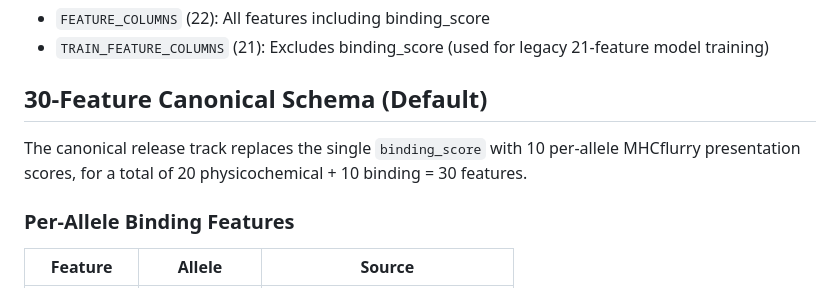
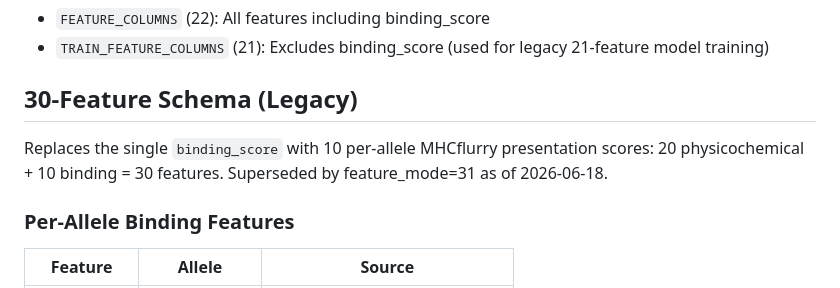
Before and after one commit to Gavin-Borges/SESTRAV, a Markdown page: docs/feature_glossary.md, the part around one of its changes. GitHub-like rendering.

```diff
--- a/docs/feature_glossary.md
+++ b/docs/feature_glossary.md
@@ -43,9 +43,9 @@ Positions p4-p8 are the peptide residues that face the T-cell receptor in the pM
 - `FEATURE_COLUMNS` (22): All features including binding_score
 - `TRAIN_FEATURE_COLUMNS` (21): Excludes binding_score (used for legacy 21-feature model training)
 
-## 30-Feature Canonical Schema (Default)
+## 30-Feature Schema (Legacy)
 
-The canonical release track replaces the single `binding_score` with 10 per-allele MHCflurry presentation scores, for a total of 20 physicochemical + 10 binding = 30 features.
+Replaces the single `binding_score` with 10 per-allele MHCflurry presentation scores: 20 physicochemical + 10 binding = 30 features. Superseded by feature_mode=31 as of 2026-06-18.
 
 ### Per-Allele Binding Features
 
```
Also changed, not shown: other parts of docs/feature_glossary.md (+31 -3 lines), docs/model_evaluation_summary.md (+16 -0 lines).
